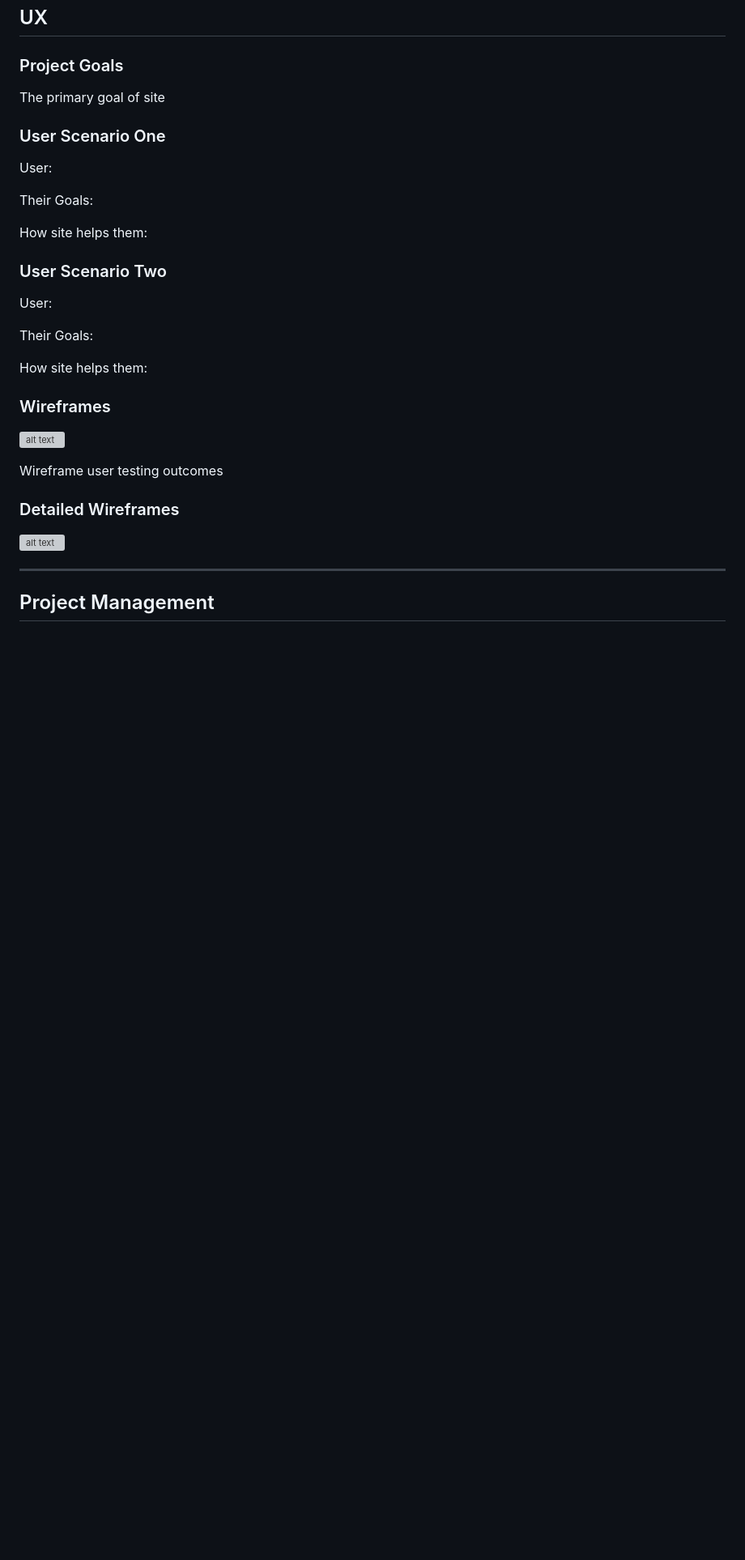
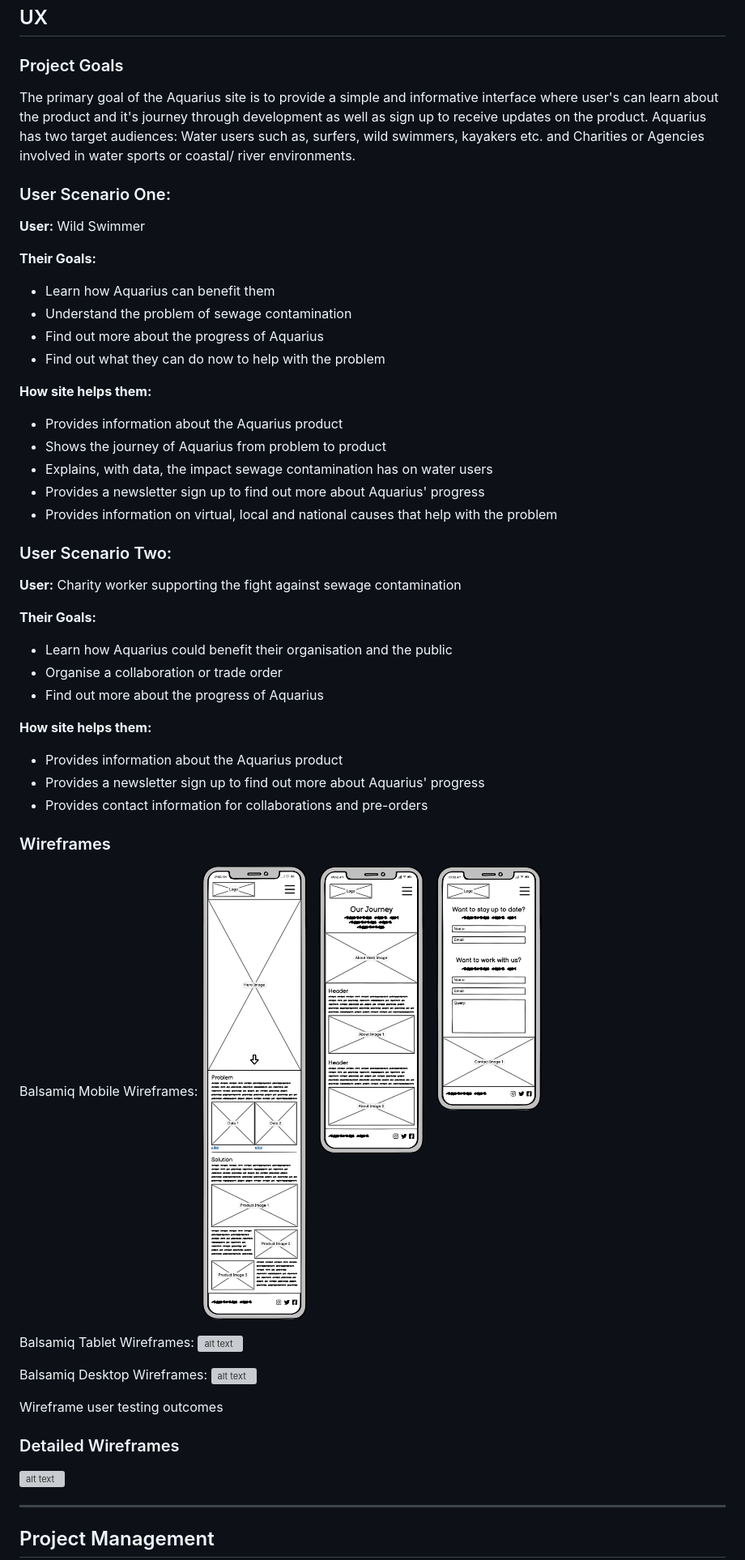
Before and after one commit to Renz2299/aquarius_mp1, a Markdown page: README.md, the part around the change. Shown: that part at 81% size. Drawn GitHub-style; pictures changed too: assets/img/mobile_wireframes_2023_03_06.png (added); blank space fills up the shorter version; grey boxes are pictures that could not be loaded.

Commit message:
Wireframing has begun!
Mobile wireframes added to README.md and user scenarios written out

```diff
--- a/README.md
+++ b/README.md
@@ -41,24 +41,46 @@ Below are the initial pen & paper wireframes for the site:
 ## UX
 
 ### Project Goals
-The primary goal of site
+The primary goal of the Aquarius site is to provide a simple and informative interface where user's can learn about the product and it's journey through development as well as sign up to receive updates on the product. Aquarius has two target audiences: Water users such as, surfers, wild swimmers, kayakers etc. and Charities or Agencies involved in water sports or coastal/ river environments.
 
-### User Scenario One
-User:
+### User Scenario One:
+**User:** Wild Swimmer
 
-Their Goals:
+**Their Goals:**
+* Learn how Aquarius can benefit them
+* Understand the problem of sewage contamination
+* Find out more about the progress of Aquarius
+* Find out what they can do now to help with the problem
 
-How site helps them:
+**How site helps them:**
+* Provides information about the Aquarius product
+* Shows the journey of Aquarius from problem to product
+* Explains, with data, the impact sewage contamination has on water users
+* Provides a newsletter sign up to find out more about Aquarius' progress
+* Provides information on virtual, local and national causes that help with the problem
 
-### User Scenario Two
-User:
+### User Scenario Two:
+**User:** Charity worker supporting the fight against sewage contamination
 
-Their Goals:
+**Their Goals:**
+* Learn how Aquarius could benefit their organisation and the public
+* Organise a collaboration or trade order
+* Find out more about the progress of Aquarius
 
-How site helps them:
+**How site helps them:**
+* Provides information about the Aquarius product
+* Provides a newsletter sign up to find out more about Aquarius' progress
+* Provides contact information for collaborations and pre-orders
 
 ### Wireframes
-![alt text](assets/img/ "Balsamic Wireframes")
+Balsamiq Mobile Wireframes:
+![alt text](assets/img/mobile_wireframes_2023_03_06.png "Balsamiq Mobile Wireframes")
+
+Balsamiq Tablet Wireframes:
+![alt text](assets/img/tablet_wireframes_2023_03_07.png "Balsamiq Tablet Wireframes")
+
+Balsamiq Desktop Wireframes:
+![alt text](assets/img/desktop_wireframes_2023_03_07.png "Balsamiq Desktop Wireframes")
 
 Wireframe user testing outcomes
 
```
